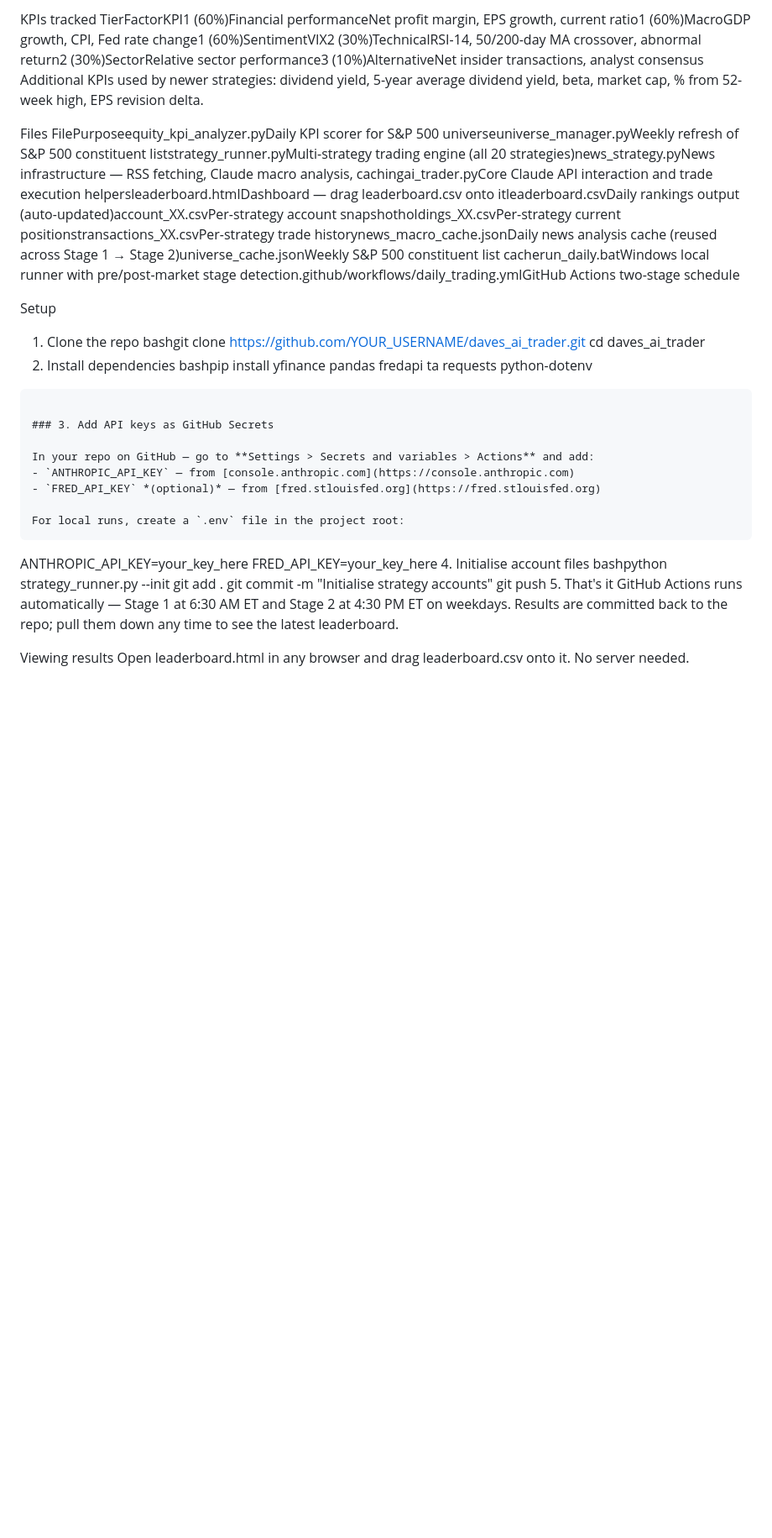
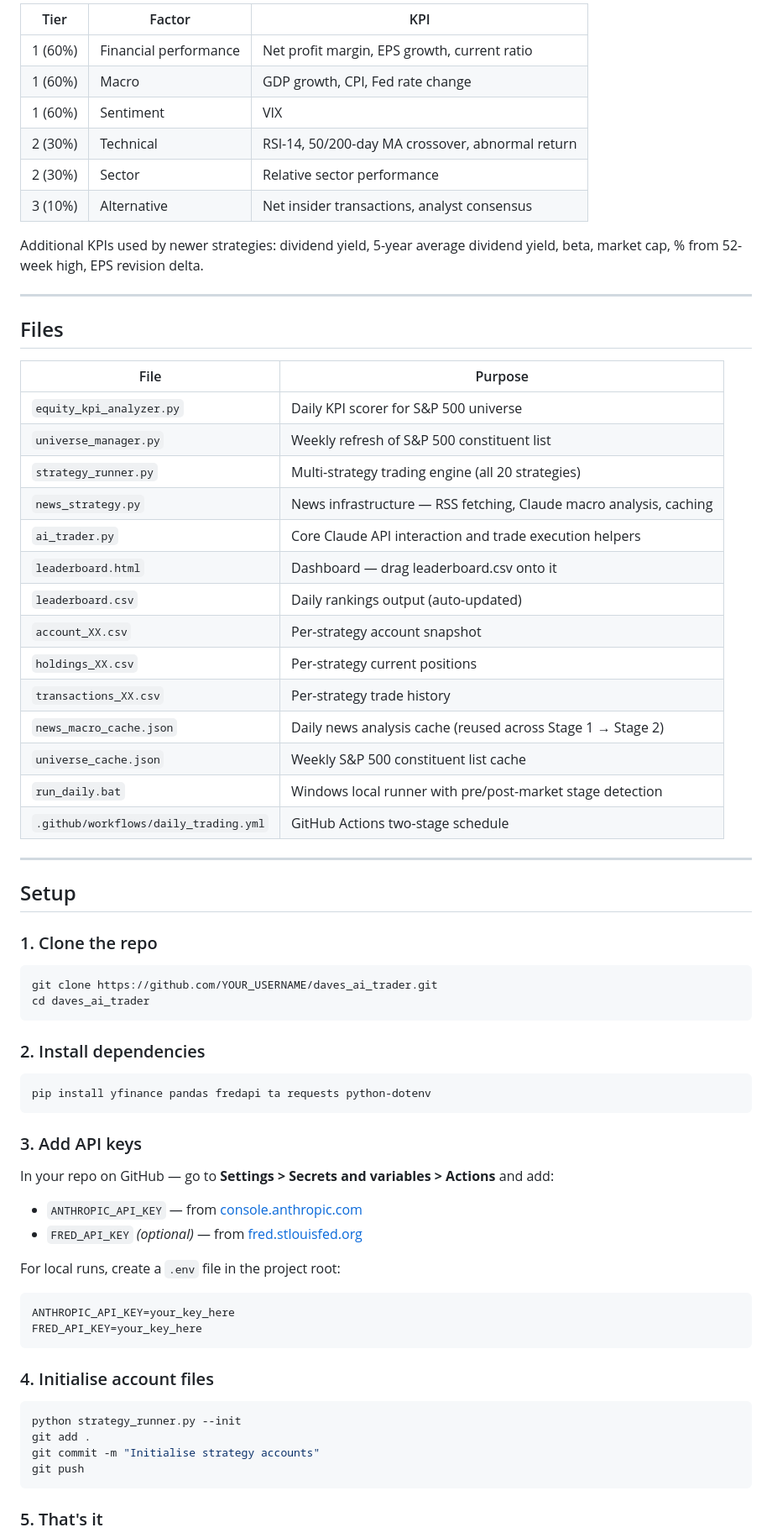
Before and after one commit to daveskura/daves_ai_trader, a Markdown page: README.md, the part around one of its changes. Shown at 84% size. Drawn GitHub-style; blank space fills up the shorter version.

````diff
--- a/README.md
+++ b/README.md
@@ -29,37 +66,74 @@ transactions_XX.csv — full trade ledger
 
-KPIs tracked
-TierFactorKPI1 (60%)Financial performanceNet profit margin, EPS growth, current ratio1 (60%)MacroGDP growth, CPI, Fed rate change1 (60%)SentimentVIX2 (30%)TechnicalRSI-14, 50/200-day MA crossover, abnormal return2 (30%)SectorRelative sector performance3 (10%)AlternativeNet insider transactions, analyst consensus
+| Tier | Factor | KPI |
+|------|--------|-----|
+| 1 (60%) | Financial performance | Net profit margin, EPS growth, current ratio |
+| 1 (60%) | Macro | GDP growth, CPI, Fed rate change |
+| 1 (60%) | Sentiment | VIX |
+| 2 (30%) | Technical | RSI-14, 50/200-day MA crossover, abnormal return |
+| 2 (30%) | Sector | Relative sector performance |
+| 3 (10%) | Alternative | Net insider transactions, analyst consensus |
+
 Additional KPIs used by newer strategies: dividend yield, 5-year average dividend yield, beta, market cap, % from 52-week high, EPS revision delta.
 
-Files
-FilePurposeequity_kpi_analyzer.pyDaily KPI scorer for S&P 500 universeuniverse_manager.pyWeekly refresh of S&P 500 constituent liststrategy_runner.pyMulti-strategy trading engine (all 20 strategies)news_strategy.pyNews infrastructure — RSS fetching, Claude macro analysis, cachingai_trader.pyCore Claude API interaction and trade execution helpersleaderboard.htmlDashboard — drag leaderboard.csv onto itleaderboard.csvDaily rankings output (auto-updated)account_XX.csvPer-strategy account snapshotholdings_XX.csvPer-strategy current positionstransactions_XX.csvPer-strategy trade historynews_macro_cache.jsonDaily news analysis cache (reused across Stage 1 → Stage 2)universe_cache.jsonWeekly S&P 500 constituent list cacherun_daily.batWindows local runner with pre/post-market stage detection.github/workflows/daily_trading.ymlGitHub Actions two-stage schedule
+---
 
-Setup
-1. Clone the repo
-bashgit clone https://github.com/YOUR_USERNAME/daves_ai_trader.git
+## Files
+
+| File | Purpose |
+|------|---------|
+| `equity_kpi_analyzer.py` | Daily KPI scorer for S&P 500 universe |
+| `universe_manager.py` | Weekly refresh of S&P 500 constituent list |
+| `strategy_runner.py` | Multi-strategy trading engine (all 20 strategies) |
+| `news_strategy.py` | News infrastructure — RSS fetching, Claude macro analysis, caching |
+| `ai_trader.py` | Core Claude API interaction and trade execution helpers |
+| `leaderboard.html` | Dashboard — drag leaderboard.csv onto it |
+| `leaderboard.csv` | Daily rankings output (auto-updated) |
+| `account_XX.csv` | Per-strategy account snapshot |
+| `holdings_XX.csv` | Per-strategy current positions |
+| `transactions_XX.csv` | Per-strategy trade history |
+| `news_macro_cache.json` | Daily news analysis cache (reused across Stage 1 → Stage 2) |
+| `universe_cache.json` | Weekly S&P 500 constituent list cache |
+| `run_daily.bat` | Windows local runner with pre/post-market stage detection |
+| `.github/workflows/daily_trading.yml` | GitHub Actions two-stage schedule |
+
+---
+
+## Setup
+
+### 1. Clone the repo
+
+```bash
+git clone https://github.com/YOUR_USERNAME/daves_ai_trader.git
 cd daves_ai_trader
-2. Install dependencies
-bashpip install yfinance pandas fredapi ta requests python-dotenv
 ```
 
-### 3. Add API keys as GitHub Secrets
+### 2. Install dependencies
+
+```bash
+pip install yfinance pandas fredapi ta requests python-dotenv
+```
+
+### 3. Add API keys
 
 In your repo on GitHub — go to **Settings > Secrets and variables > Actions** and add:
 - `ANTHROPIC_API_KEY` — from [console.anthropic.com](https://console.anthropic.com)
 - `FRED_API_KEY` *(optional)* — from [fred.stlouisfed.org](https://fred.stlouisfed.org)
 
 For local runs, create a `.env` file in the project root:
+
 ```
 ANTHROPIC_API_KEY=your_key_here
 FRED_API_KEY=your_key_here
-4. Initialise account files
-bashpython strategy_runner.py --init
+```
+
+### 4. Initialise account files
+
+```bash
+python strategy_runner.py --init
 git add .
 git commit -m "Initialise strategy accounts"
 git push
-5. That's it
-GitHub Actions runs automatically — Stage 1 at 6:30 AM ET and Stage 2 at 4:30 PM ET on weekdays. Results are committed back to the repo; pull them down any time to see the latest leaderboard.
+```
 
-Viewing results
-Open leaderboard.html in any browser and drag leaderboard.csv onto it. No server needed.
+### 5. That's it
 
````
Also changed, not shown: other parts of README.md (+94 -30 lines).
